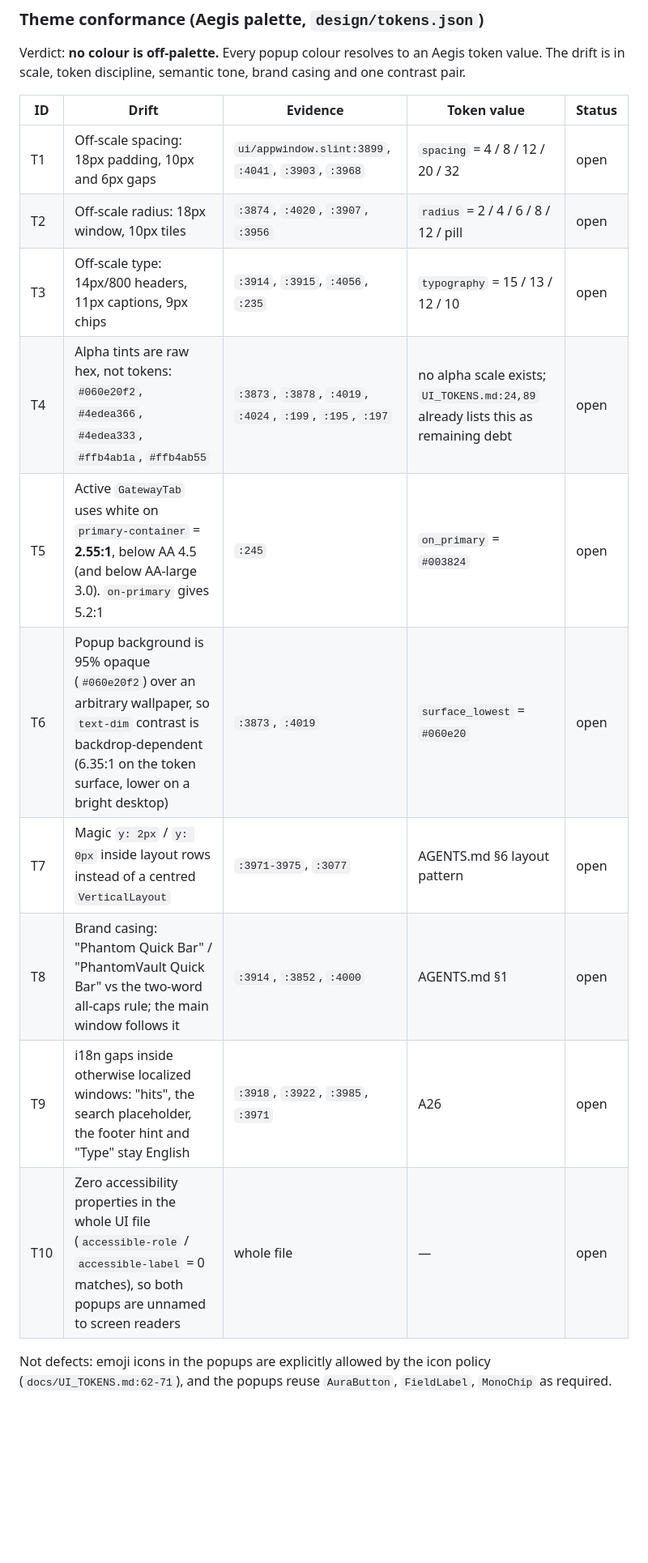
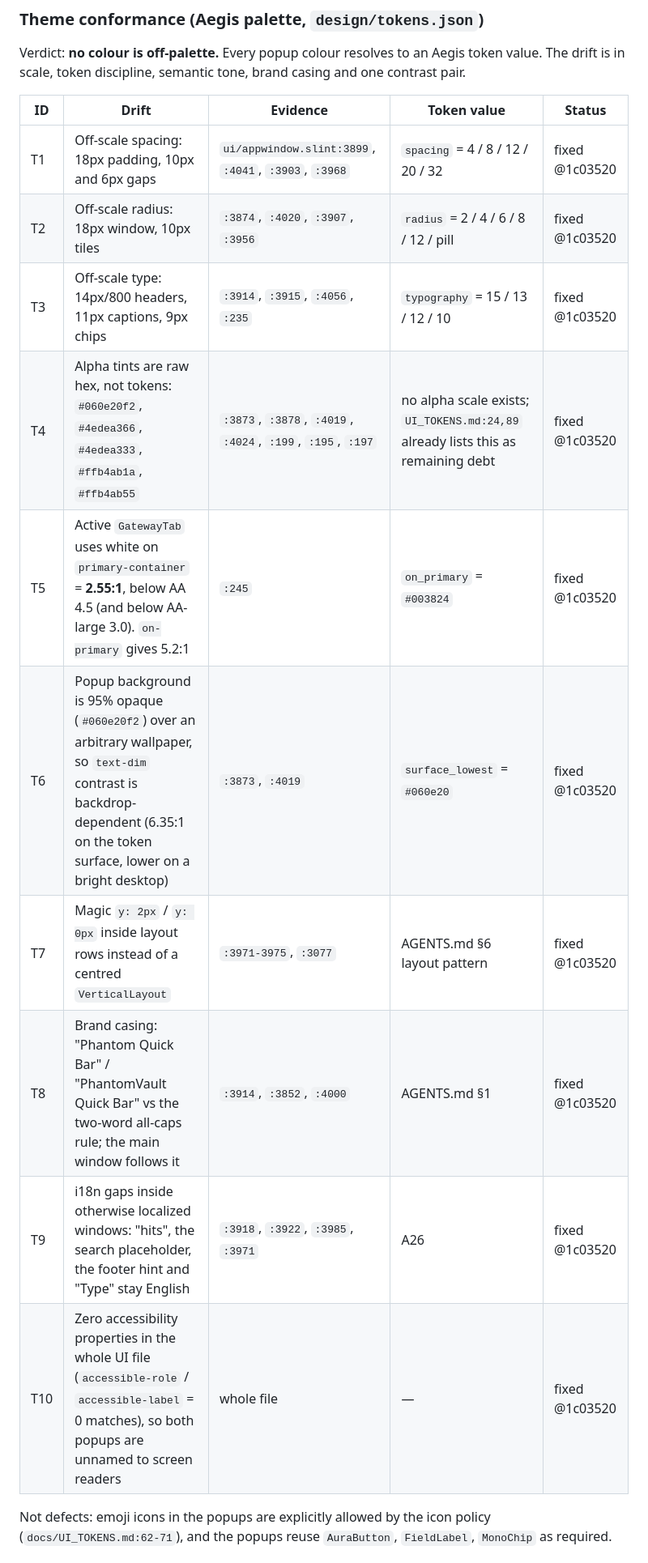
Before and after one commit to zjhasan13/phantom_vault, a Markdown page: docs/AUDIT.md, the part around one of its changes. Shown at 81% size. GitHub-like rendering; blank space fills up the shorter version.

```diff
--- a/docs/AUDIT.md
+++ b/docs/AUDIT.md
@@ -401,16 +401,16 @@ casing and one contrast pair.
 
 | ID | Drift | Evidence | Token value | Status |
 |---|---|---|---|---|
-| T1 | Off-scale spacing: 18px padding, 10px and 6px gaps | `ui/appwindow.slint:3899`, `:4041`, `:3903`, `:3968` | `spacing` = 4 / 8 / 12 / 20 / 32 | open |
-| T2 | Off-scale radius: 18px window, 10px tiles | `:3874`, `:4020`, `:3907`, `:3956` | `radius` = 2 / 4 / 6 / 8 / 12 / pill | open |
-| T3 | Off-scale type: 14px/800 headers, 11px captions, 9px chips | `:3914`, `:3915`, `:4056`, `:235` | `typography` = 15 / 13 / 12 / 10 | open |
-| T4 | Alpha tints are raw hex, not tokens: `#060e20f2`, `#4edea366`, `#4edea333`, `#ffb4ab1a`, `#ffb4ab55` | `:3873`, `:3878`, `:4019`, `:4024`, `:199`, `:195`, `:197` | no alpha scale exists; `UI_TOKENS.md:24,89` already lists this as remaining debt | open |
-| T5 | Active `GatewayTab` uses white on `primary-container` = **2.55:1**, below AA 4.5 (and below AA-large 3.0). `on-primary` gives 5.2:1 | `:245` | `on_primary` = `#003824` | open |
-| T6 | Popup background is 95% opaque (`#060e20f2`) over an arbitrary wallpaper, so `text-dim` contrast is backdrop-dependent (6.35:1 on the token surface, lower on a bright desktop) | `:3873`, `:4019` | `surface_lowest` = `#060e20` | open |
-| T7 | Magic `y: 2px` / `y: 0px` inside layout rows instead of a centred `VerticalLayout` | `:3971-3975`, `:3077` | AGENTS.md §6 layout pattern | open |
-| T8 | Brand casing: "Phantom Quick Bar" / "PhantomVault Quick Bar" vs the two-word all-caps rule; the main window follows it | `:3914`, `:3852`, `:4000` | AGENTS.md §1 | open |
-| T9 | i18n gaps inside otherwise localized windows: "hits", the search placeholder, the footer hint and "Type" stay English | `:3918`, `:3922`, `:3985`, `:3971` | A26 | open |
-| T10 | Zero accessibility properties in the whole UI file (`accessible-role` / `accessible-label` = 0 matches), so both popups are unnamed to screen readers | whole file | — | open |
+| T1 | Off-scale spacing: 18px padding, 10px and 6px gaps | `ui/appwindow.slint:3899`, `:4041`, `:3903`, `:3968` | `spacing` = 4 / 8 / 12 / 20 / 32 | fixed @1c03520 |
+| T2 | Off-scale radius: 18px window, 10px tiles | `:3874`, `:4020`, `:3907`, `:3956` | `radius` = 2 / 4 / 6 / 8 / 12 / pill | fixed @1c03520 |
+| T3 | Off-scale type: 14px/800 headers, 11px captions, 9px chips | `:3914`, `:3915`, `:4056`, `:235` | `typography` = 15 / 13 / 12 / 10 | fixed @1c03520 |
+| T4 | Alpha tints are raw hex, not tokens: `#060e20f2`, `#4edea366`, `#4edea333`, `#ffb4ab1a`, `#ffb4ab55` | `:3873`, `:3878`, `:4019`, `:4024`, `:199`, `:195`, `:197` | no alpha scale exists; `UI_TOKENS.md:24,89` already lists this as remaining debt | fixed @1c03520 |
+| T5 | Active `GatewayTab` uses white on `primary-container` = **2.55:1**, below AA 4.5 (and below AA-large 3.0). `on-primary` gives 5.2:1 | `:245` | `on_primary` = `#003824` | fixed @1c03520 |
+| T6 | Popup background is 95% opaque (`#060e20f2`) over an arbitrary wallpaper, so `text-dim` contrast is backdrop-dependent (6.35:1 on the token surface, lower on a bright desktop) | `:3873`, `:4019` | `surface_lowest` = `#060e20` | fixed @1c03520 |
+| T7 | Magic `y: 2px` / `y: 0px` inside layout rows instead of a centred `VerticalLayout` | `:3971-3975`, `:3077` | AGENTS.md §6 layout pattern | fixed @1c03520 |
+| T8 | Brand casing: "Phantom Quick Bar" / "PhantomVault Quick Bar" vs the two-word all-caps rule; the main window follows it | `:3914`, `:3852`, `:4000` | AGENTS.md §1 | fixed @1c03520 |
+| T9 | i18n gaps inside otherwise localized windows: "hits", the search placeholder, the footer hint and "Type" stay English | `:3918`, `:3922`, `:3985`, `:3971` | A26 | fixed @1c03520 |
+| T10 | Zero accessibility properties in the whole UI file (`accessible-role` / `accessible-label` = 0 matches), so both popups are unnamed to screen readers | whole file | — | fixed @1c03520 |
 
 Not defects: emoji icons in the popups are explicitly allowed by the icon
 policy (`docs/UI_TOKENS.md:62-71`), and the popups reuse `AuraButton`,
```
Also changed, not shown: other parts of docs/AUDIT.md (+23 -0 lines), docs/FEATURE_LEDGER.md (+1 -0 lines), docs/SESSION_STATE.md (+12 -11 lines).
